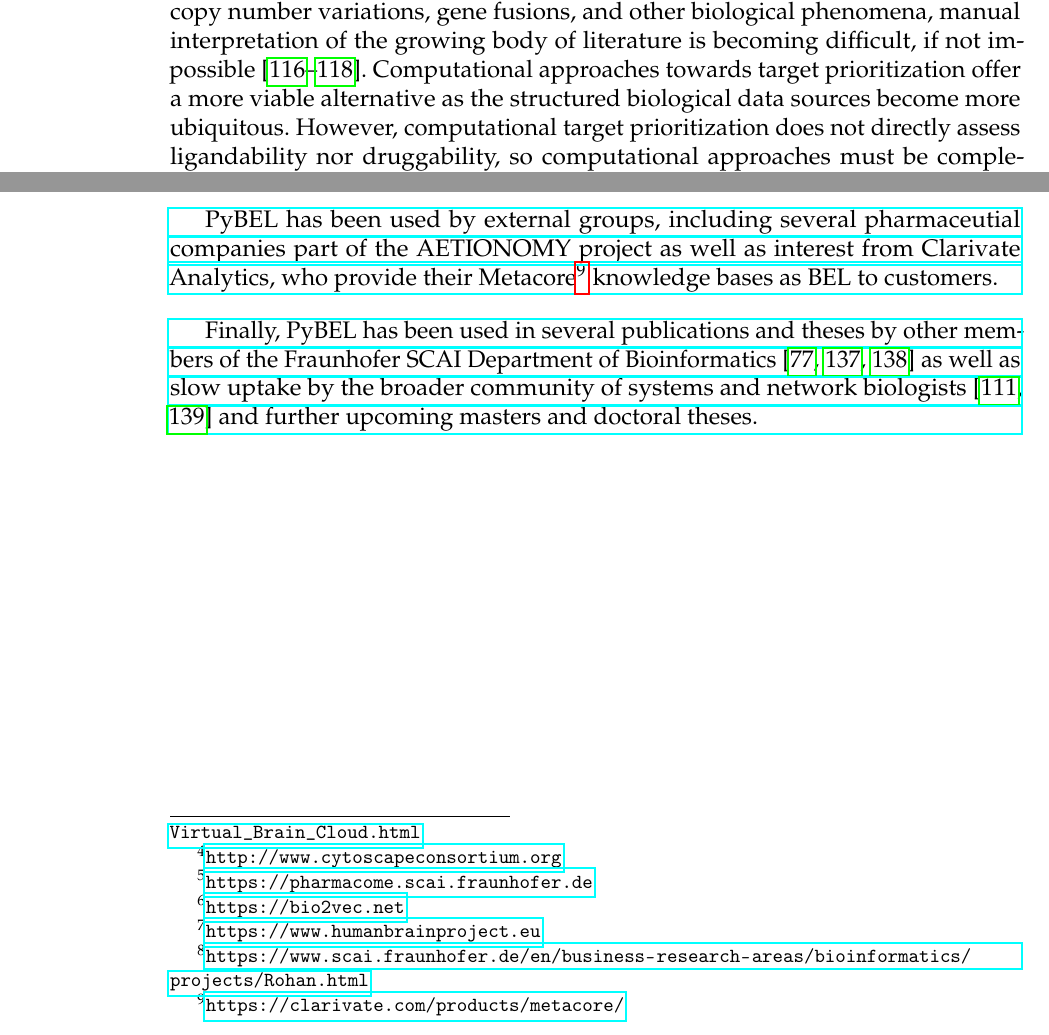
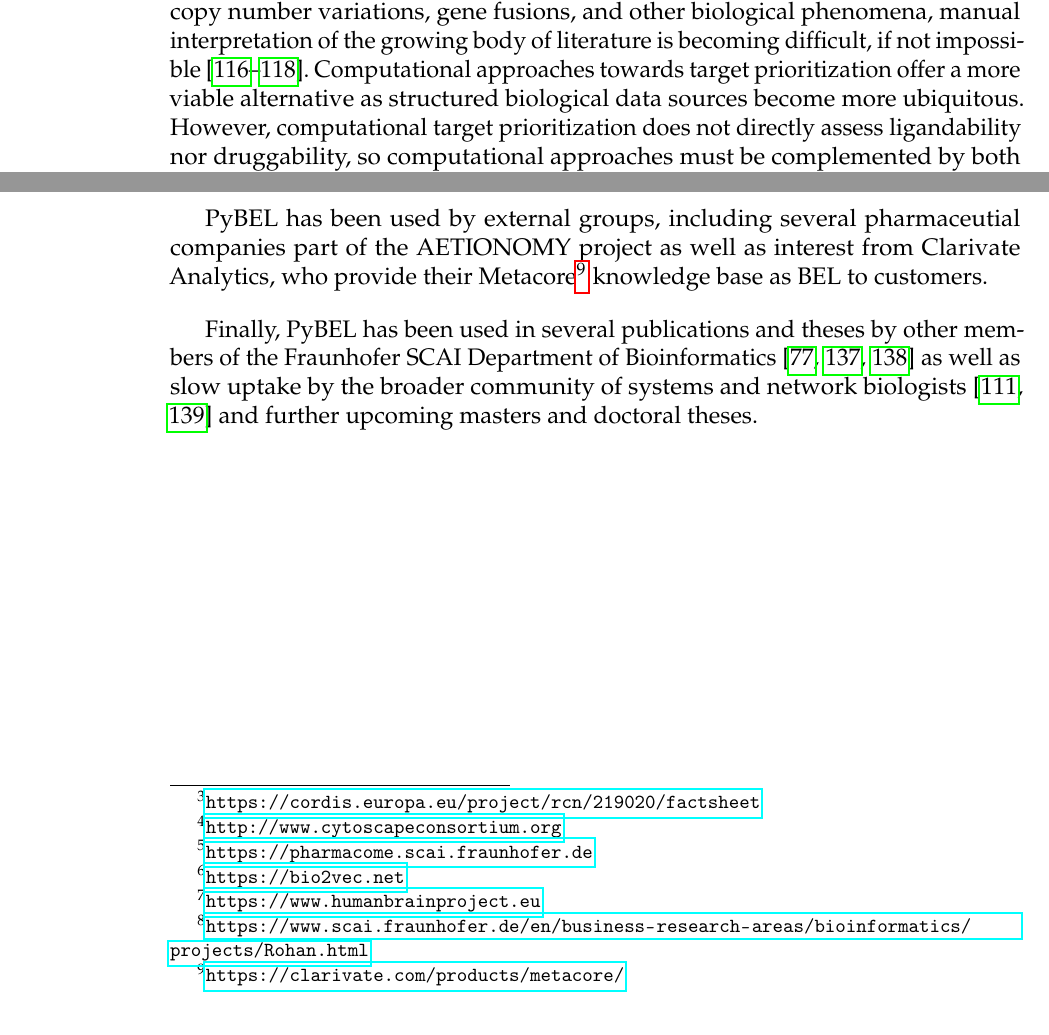
Before and after one commit to cthoyt/doctoral-thesis, a LaTeX thesis (main.tex, which reads content/introduction/applications.tex, content/pybel.tex): two parts of pages 45 and 52 of 130, joined at a grey line, cut so that both start at the same text. Compiled offline with pdfLaTeX.

Commit message:
Final read through, some tiny fixes

```diff
--- a/content/introduction/applications.tex
+++ b/content/introduction/applications.tex
@@ -25,7 +25,7 @@ Chapter~\ref{ch:bel2abm} explores one way biological knowledge can be used to in
 Target prioritization is the task of ranking proteins based on their relevance to a given disease and likelihood of being a successful therapeutic target.
 As many drugs fail in clinical trials due to low efficacy, the choice of appropriate targets whose modulation has a therapeutic effect is paramount in drug development for both the pharmaceutical industry and for patients~\cite{Arrowsmith2011,Arrowsmith2011a}.
 While target have been traditionally identified and validated based on literature evidence describing mRNA expression, protein expression, knockout mice, somatic mutations, copy number variations, gene fusions, and other biological phenomena, manual interpretation of the growing body of literature is becoming difficult, if not impossible~\cite{Gashaw2012,Isik2015,Moseley2007}.
-Computational approaches towards target prioritization offer a more viable alternative as the structured biological data sources become more ubiquitous.
+Computational approaches towards target prioritization offer a more viable alternative as structured biological data sources become more ubiquitous.
 However, computational target prioritization does not directly assess ligandability nor druggability, so computational approaches must be complemented by both the appropriate functional experiments (e.g., knockdown studies) and physical studies (e.g., binding assays).
 
 Because of their utility in data integration, many computational target prioritization methods are based on networks.
--- a/content/pybel.tex
+++ b/content/pybel.tex
@@ -32,12 +32,12 @@ Following AETIONOMY, PyBEL has also been used in and presented at the general as
 The Fraunhofer SCAI Department of Bioinformatics has relied on PyBEL for the compilation, validation, and summarization of manually curated BEL documents in several internal and industry projects.
 Three funded collaborations with Cohen Veterans Bioscience used PyBEL during the manual curation of causal and mechanistic knowledge related to post-traumatic stress disorder and traumatic brain injury.
 One industry contract for an undisclosed partner focused on the manual curation of causal and mechanistic knowledge related to several psychiatric conditions used PyBEL for compilation, validation, summarization, and visualization.
-The visualization tools developed during this project became the basis for BEL Commons, presented in Chapter~\ref{ch:belcommons}, that are also being reused in the Horizon 2020 project, VirtualBrainCloud\footnote{\url{https://www.scai.fraunhofer.de/de/geschaeftsfelder/bioinformatik/projekte/Virtual_Brain_Cloud.html}}.
+The visualization tools developed during this project became the basis for BEL Commons, presented in Chapter~\ref{ch:belcommons}, that are also being reused in the Horizon 2020 project, VirtualBrainCloud\footnote{\url{https://cordis.europa.eu/project/rcn/219020/factsheet}}.
 A funded academic collaboration with the Cytoscape Consortium\footnote{\url{http://www.cytoscapeconsortium.org}} focused on the integration of PyBEL with NDEx~\cite{Pratt2015} such that BEL documents could be uploaded and handled in NDEx using its CX format, as well as to enhance interoperability of both \ac{BEL} and CX with \ac{RDF}.
 An internally funded project, The Human Brain Pharmacome Project\footnote{\url{https://pharmacome.scai.fraunhofer.de}}, has used PyBEL for compilation, validation, and analysis of BEL documents related to tauopathies and later more general neurodegenerative disease phenomena.
 An internally funded project at the Fraunhofer Center for Machine Learning has used PyBEL as a source of biomedical triples for the training of knowledge graph embedding models in the bio2vec\footnote{\url{https://bio2vec.net}} project and resulted in the following publication~\cite{Ali2019}.
 A project granted by the Human Brain Project\footnote{\url{https://www.humanbrainproject.eu}}, the Reference Ontology Hub with Application services for Neurosciences\footnote{\url{https://www.scai.fraunhofer.de/en/business-research-areas/bioinformatics/projects/Rohan.html}} has used the terminology management functions of PyBEL that later became Bio2BEL\@.
 
-PyBEL has been used by external groups, including several pharmaceutial companies part of the AETIONOMY project as well as interest from Clarivate Analytics, who provide their Metacore\footnote{\url{https://clarivate.com/products/metacore/}} knowledge bases as BEL to customers.
+PyBEL has been used by external groups, including several pharmaceutial companies part of the AETIONOMY project as well as interest from Clarivate Analytics, who provide their Metacore\footnote{\url{https://clarivate.com/products/metacore/}} knowledge base as BEL to customers.
 
 Finally, PyBEL has been used in several publications and theses by other members of the Fraunhofer SCAI Department of Bioinformatics~\cite{Domingo-Fernandez2018,Domingo-Fernandez2019a,Mubeen2019} as well as slow uptake by the broader community of systems and network biologists~\cite{Kwon2019,Gyori2017} and further upcoming masters and doctoral theses.
```
Also changed, not shown: content/belcommons.tex (+2 -1 lines).
